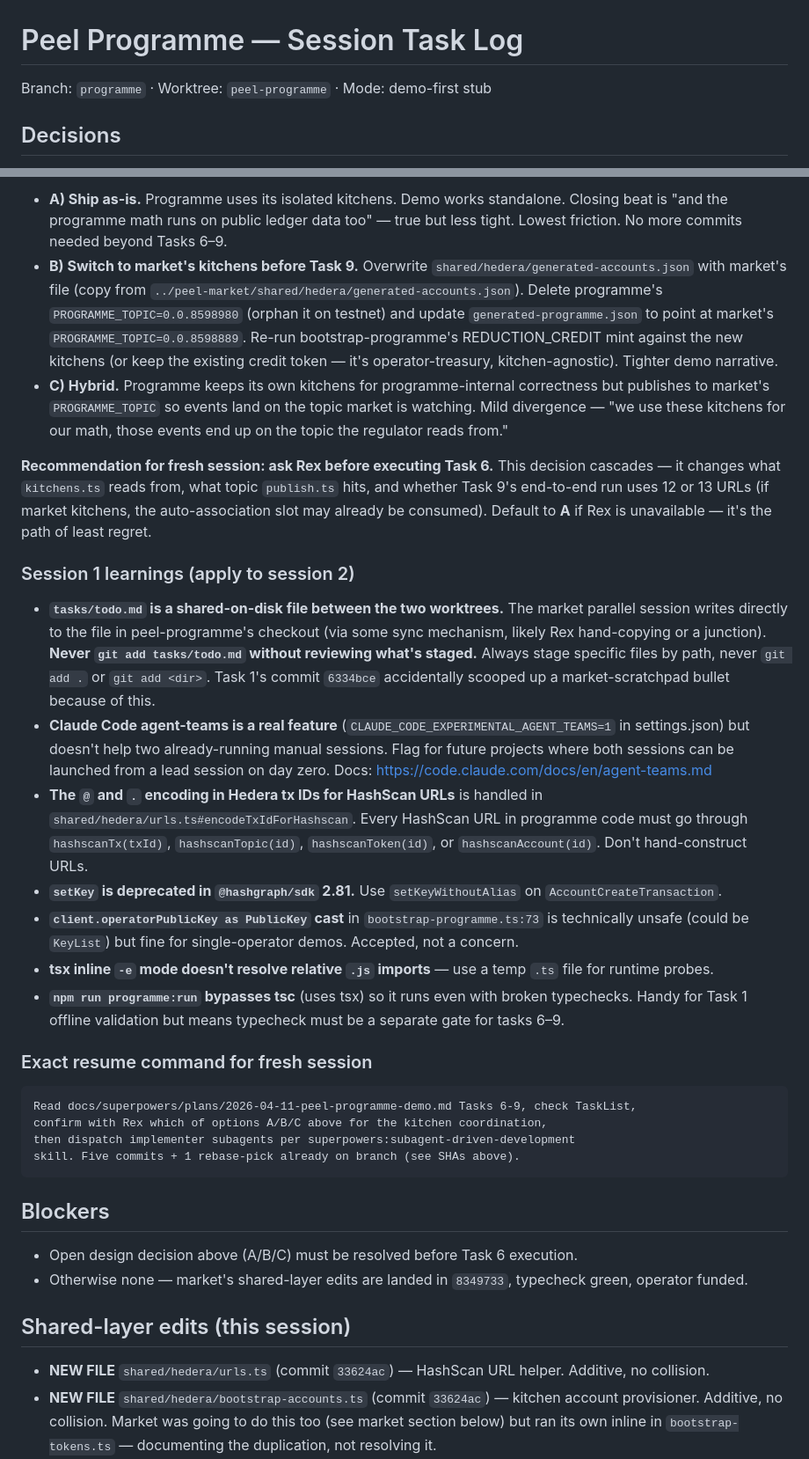
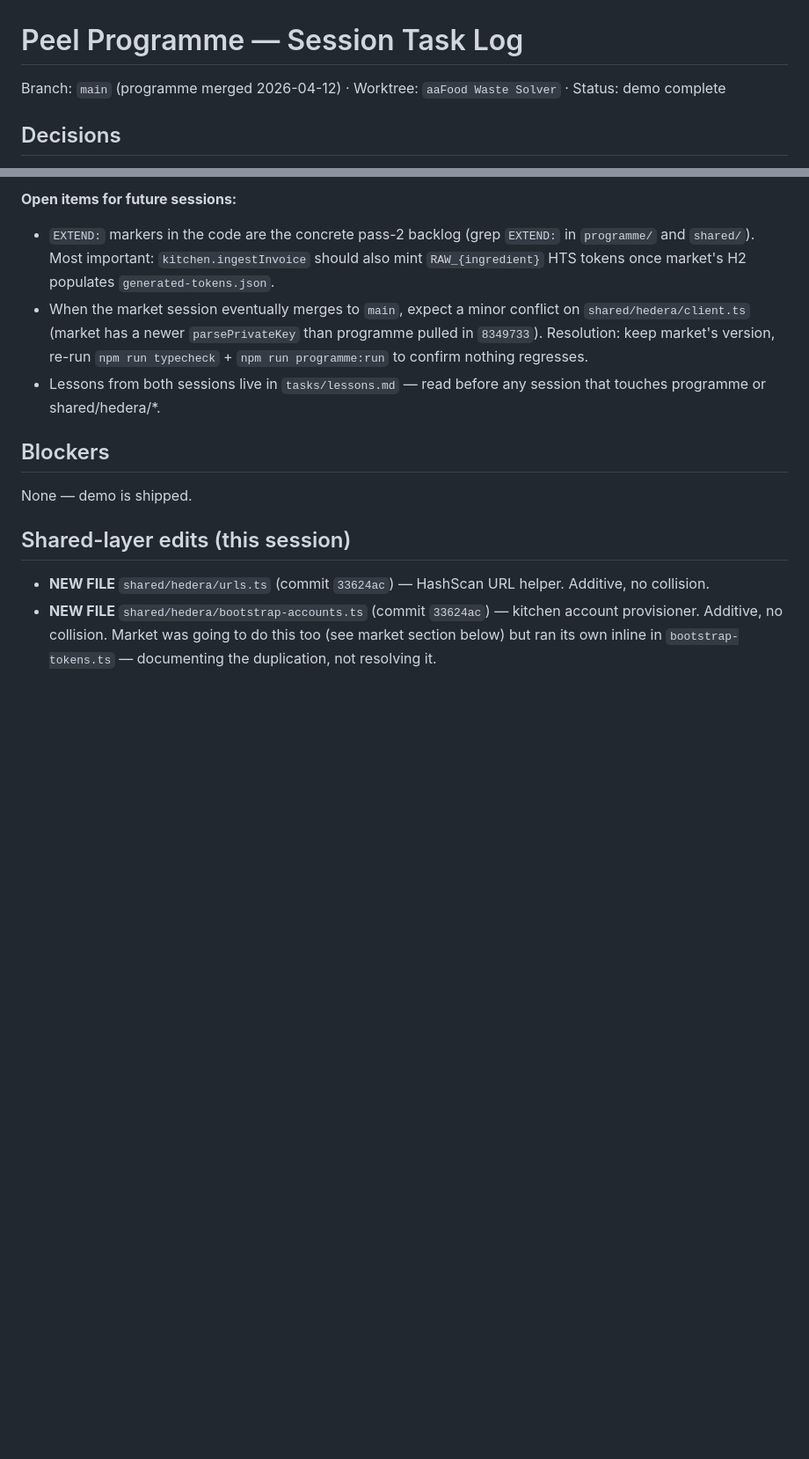
Before and after one commit to rexheng/peel-market, a Markdown page: tasks/todo.md, 2 parts joined by grey strips. Shown at 88% size. Drawn GitHub-style; blank space fills up the shorter version.

````diff
--- a/tasks/todo.md
+++ b/tasks/todo.md
@@ -1,6 +1,6 @@
 # Peel Programme — Session Task Log
 
-Branch: `programme` · Worktree: `peel-programme` · Mode: demo-first stub
+Branch: `main` (programme merged 2026-04-12) · Worktree: `aaFood Waste Solver` · Status: demo complete
 
 ## Decisions
 
@@ -63,32 +40,11 @@ Three options (Rex must decide before Task 9's live run):
-- **A) Ship as-is.** Programme uses its isolated kitchens. Demo works standalone. Closing beat is "and the programme math runs on public ledger data too" — true but less tight. Lowest friction. No more commits needed beyond Tasks 6–9.
-- **B) Switch to market's kitchens before Task 9.** Overwrite `shared/hedera/generated-accounts.json` with market's file (copy from `../peel-market/shared/hedera/generated-accounts.json`). Delete programme's `PROGRAMME_TOPIC=0.0.8598980` (orphan it on testnet) and update `generated-programme.json` to point at market's `PROGRAMME_TOPIC=0.0.8598889`. Re-run bootstrap-programme's REDUCTION_CREDIT mint against the new kitchens (or keep the existing credit token — it's operator-treasury, kitchen-agnostic). Tighter demo narrative.
-- **C) Hybrid.** Programme keeps its own kitchens for programme-internal correctness but publishes to market's `PROGRAMME_TOPIC` so events land on the topic market is watching. Mild divergence — "we use these kitchens for our math, those events end up on the topic the regulator reads from."
-
-**Recommendation for fresh session: ask Rex before executing Task 6.** This decision cascades — it changes what `kitchens.ts` reads from, what topic `publish.ts` hits, and whether Task 9's end-to-end run uses 12 or 13 URLs (if market kitchens, the auto-association slot may already be consumed). Default to **A** if Rex is unavailable — it's the path of least regret.
-
-### Session 1 learnings (apply to session 2)
-
-- **`tasks/todo.md` is a shared-on-disk file between the two worktrees.** The market parallel session writes directly to the file in peel-programme's checkout (via some sync mechanism, likely Rex hand-copying or a junction). **Never `git add tasks/todo.md` without reviewing what's staged.** Always stage specific files by path, never `git add .` or `git add <dir>`. Task 1's commit `6334bce` accidentally scooped up a market-scratchpad bullet because of this.
-- **Claude Code agent-teams is a real feature** (`CLAUDE_CODE_EXPERIMENTAL_AGENT_TEAMS=1` in settings.json) but doesn't help two already-running manual sessions. Flag for future projects where both sessions can be launched from a lead session on day zero. Docs: https://code.claude.com/docs/en/agent-teams.md
-- **The `@` and `.` encoding in Hedera tx IDs for HashScan URLs** is handled in `shared/hedera/urls.ts#encodeTxIdForHashscan`. Every HashScan URL in programme code must go through `hashscanTx(txId)`, `hashscanTopic(id)`, `hashscanToken(id)`, or `hashscanAccount(id)`. Don't hand-construct URLs.
-- **`setKey` is deprecated in `@hashgraph/sdk` 2.81.** Use `setKeyWithoutAlias` on `AccountCreateTransaction`.
-- **`client.operatorPublicKey as PublicKey` cast** in `bootstrap-programme.ts:73` is technically unsafe (could be `KeyList`) but fine for single-operator demos. Accepted, not a concern.
-- **tsx inline `-e` mode doesn't resolve relative `.js` imports** — use a temp `.ts` file for runtime probes.
-- **`npm run programme:run` bypasses tsc** (uses tsx) so it runs even with broken typechecks. Handy for Task 1 offline validation but means typecheck must be a separate gate for tasks 6–9.
-
-### Exact resume command for fresh session
-
-```
-Read docs/superpowers/plans/2026-04-11-peel-programme-demo.md Tasks 6-9, check TaskList,
-confirm with Rex which of options A/B/C above for the kitchen coordination,
-then dispatch implementer subagents per superpowers:subagent-driven-development
-skill. Five commits + 1 rebase-pick already on branch (see SHAs above).
-```
+**Open items for future sessions:**
+- `EXTEND:` markers in the code are the concrete pass-2 backlog (grep `EXTEND:` in `programme/` and `shared/`). Most important: `kitchen.ingestInvoice` should also mint `RAW_{ingredient}` HTS tokens once market's H2 populates `generated-tokens.json`.
+- When the market session eventually merges to `main`, expect a minor conflict on `shared/hedera/client.ts` (market has a newer `parsePrivateKey` than programme pulled in `8349733`). Resolution: keep market's version, re-run `npm run typecheck` + `npm run programme:run` to confirm nothing regresses.
+- Lessons from both sessions live in `tasks/lessons.md` — read before any session that touches programme or shared/hedera/*.
 
 ## Blockers
 
-- Open design decision above (A/B/C) must be resolved before Task 6 execution.
-- Otherwise none — market's shared-layer edits are landed in `8349733`, typecheck green, operator funded.
+None — demo is shipped.
 
 ## Shared-layer edits (this session)
 
````
Also changed, not shown: other parts of tasks/todo.md (+19 -42 lines).
